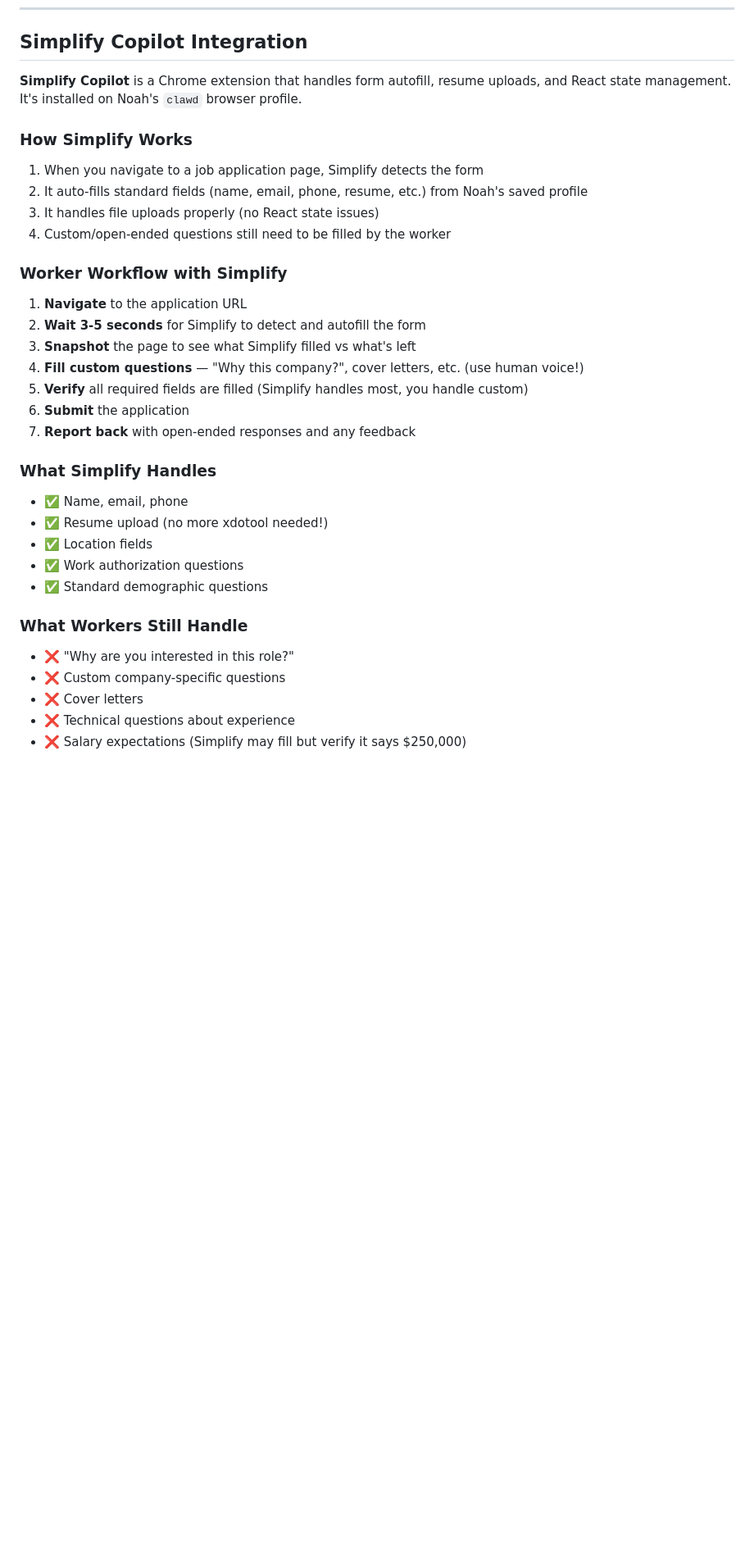
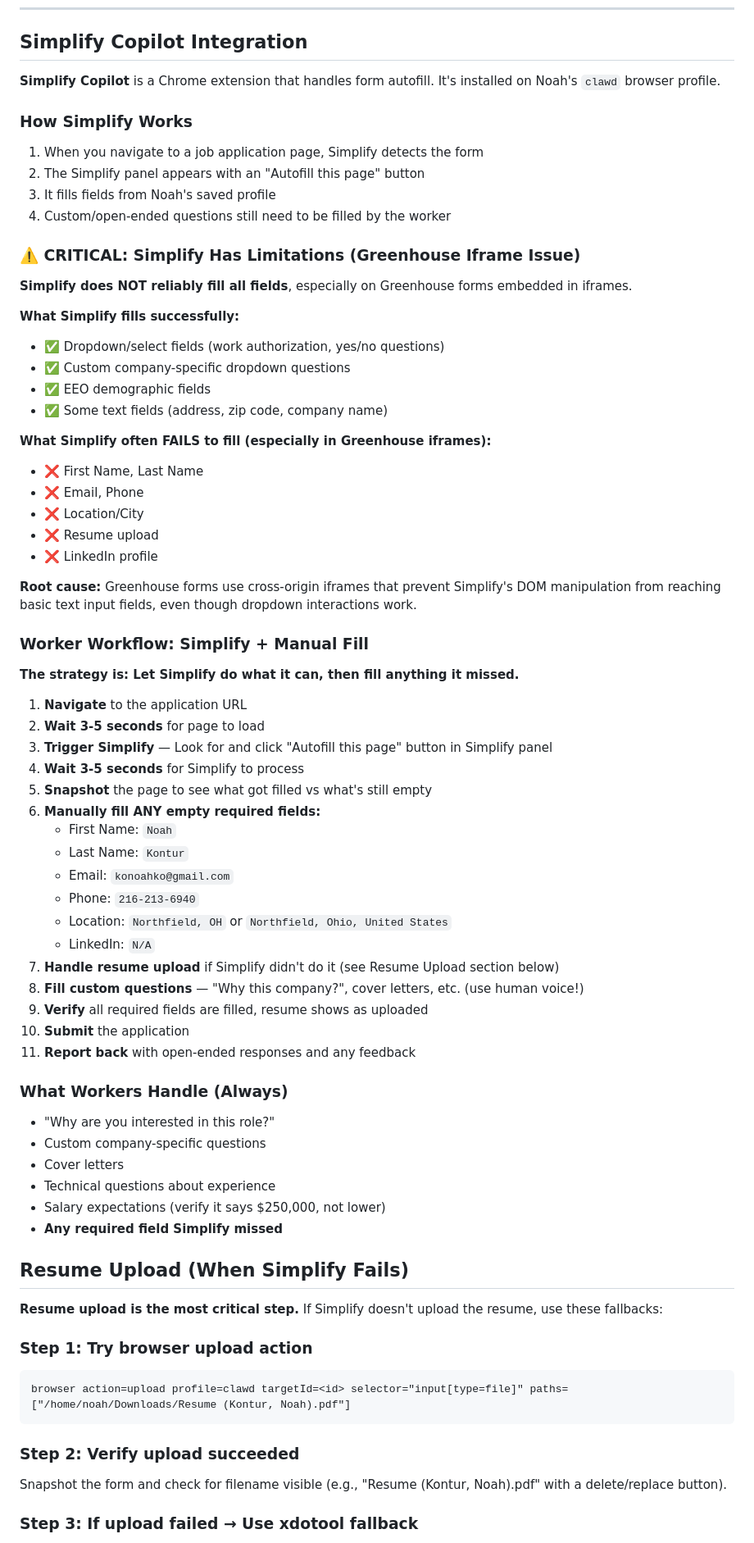
Before and after one commit to konturn/homelab, a Markdown page: skills/job-hunting/SKILL.md, the part around one of its changes. Shown at 82% size. Drawn GitHub-style; blank space fills up the shorter version.

````diff
--- a/skills/job-hunting/SKILL.md
+++ b/skills/job-hunting/SKILL.md
@@ -527,33 +527,74 @@ browser action=tabs target=node node=noah-XPS-13-7390-2-in-1 profile=clawd
 
 ## Simplify Copilot Integration
 
-**Simplify Copilot** is a Chrome extension that handles form autofill, resume uploads, and React state management. It's installed on Noah's `clawd` browser profile.
+**Simplify Copilot** is a Chrome extension that handles form autofill. It's installed on Noah's `clawd` browser profile.
 
 ### How Simplify Works
 1. When you navigate to a job application page, Simplify detects the form
-2. It auto-fills standard fields (name, email, phone, resume, etc.) from Noah's saved profile
-3. It handles file uploads properly (no React state issues)
+2. The Simplify panel appears with an "Autofill this page" button
+3. It fills fields from Noah's saved profile
 4. Custom/open-ended questions still need to be filled by the worker
 
-### Worker Workflow with Simplify
+### ⚠️ CRITICAL: Simplify Has Limitations (Greenhouse Iframe Issue)
+
+**Simplify does NOT reliably fill all fields**, especially on Greenhouse forms embedded in iframes.
+
+**What Simplify fills successfully:**
+- ✅ Dropdown/select fields (work authorization, yes/no questions)
+- ✅ Custom company-specific dropdown questions
+- ✅ EEO demographic fields
+- ✅ Some text fields (address, zip code, company name)
+
+**What Simplify often FAILS to fill (especially in Greenhouse iframes):**
+- ❌ First Name, Last Name
+- ❌ Email, Phone
+- ❌ Location/City
+- ❌ Resume upload
+- ❌ LinkedIn profile
+
+**Root cause:** Greenhouse forms use cross-origin iframes that prevent Simplify's DOM manipulation from reaching basic text input fields, even though dropdown interactions work.
+
+### Worker Workflow: Simplify + Manual Fill
+
+**The strategy is: Let Simplify do what it can, then fill anything it missed.**
+
 1. **Navigate** to the application URL
-2. **Wait 3-5 seconds** for Simplify to detect and autofill the form
-3. **Snapshot** the page to see what Simplify filled vs what's left
-4. **Fill custom questions** — "Why this company?", cover letters, etc. (use human voice!)
-5. **Verify** all required fields are filled (Simplify handles most, you handle custom)
-6. **Submit** the application
-7. **Report back** with open-ended responses and any feedback
+2. **Wait 3-5 seconds** for page to load
+3. **Trigger Simplify** — Look for and click "Autofill this page" button in Simplify panel
+4. **Wait 3-5 seconds** for Simplify to process
+5. **Snapshot** the page to see what got filled vs what's still empty
+6. **Manually fill ANY empty required fields:**
+   - First Name: `Noah`
+   - Last Name: `Kontur`
+   - Email: `konoahko@gmail.com`
+   - Phone: `216-213-6940`
+   - Location: `Northfield, OH` or `Northfield, Ohio, United States`
+   - LinkedIn: `N/A`
+7. **Handle resume upload** if Simplify didn't do it (see Resume Upload section below)
+8. **Fill custom questions** — "Why this company?", cover letters, etc. (use human voice!)
+9. **Verify** all required fields are filled, resume shows as uploaded
+10. **Submit** the application
+11. **Report back** with open-ended responses and any feedback
 
-### What Simplify Handles
-- ✅ Name, email, phone
-- ✅ Resume upload (no more xdotool needed!)
-- ✅ Location fields
-- ✅ Work authorization questions
-- ✅ Standard demographic questions
+### What Workers Handle (Always)
+- "Why are you interested in this role?"
+- Custom company-specific questions
+- Cover letters
+- Technical questions about experience
+- Salary expectations (verify it says $250,000, not lower)
+- **Any required field Simplify missed**
 
-### What Workers Still Handle
-- ❌ "Why are you interested in this role?"
-- ❌ Custom company-specific questions
-- ❌ Cover letters
-- ❌ Technical questions about experience
-- ❌ Salary expectations (Simplify may fill but verify it says $250,000)
+## Resume Upload (When Simplify Fails)
+
+**Resume upload is the most critical step.** If Simplify doesn't upload the resume, use these fallbacks:
+
+### Step 1: Try browser upload action
+```
+browser action=upload profile=clawd targetId=<id> selector="input[type=file]" paths=["/home/noah/Downloads/Resume (Kontur, Noah).pdf"]
+```
+
+### Step 2: Verify upload succeeded
+Snapshot the form and check for filename visible (e.g., "Resume (Kontur, Noah).pdf" with a delete/replace button).
+
+### Step 3: If upload failed → Use xdotool fallback
+
````
Also changed, not shown: other parts of skills/job-hunting/SKILL.md (+74 -28 lines).
